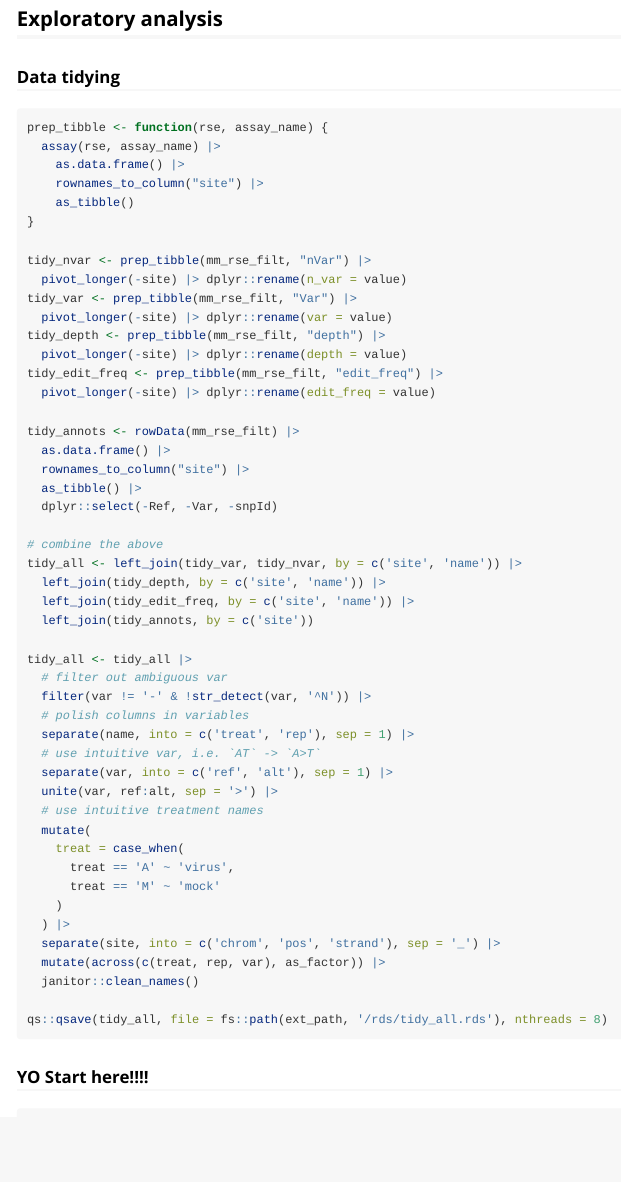
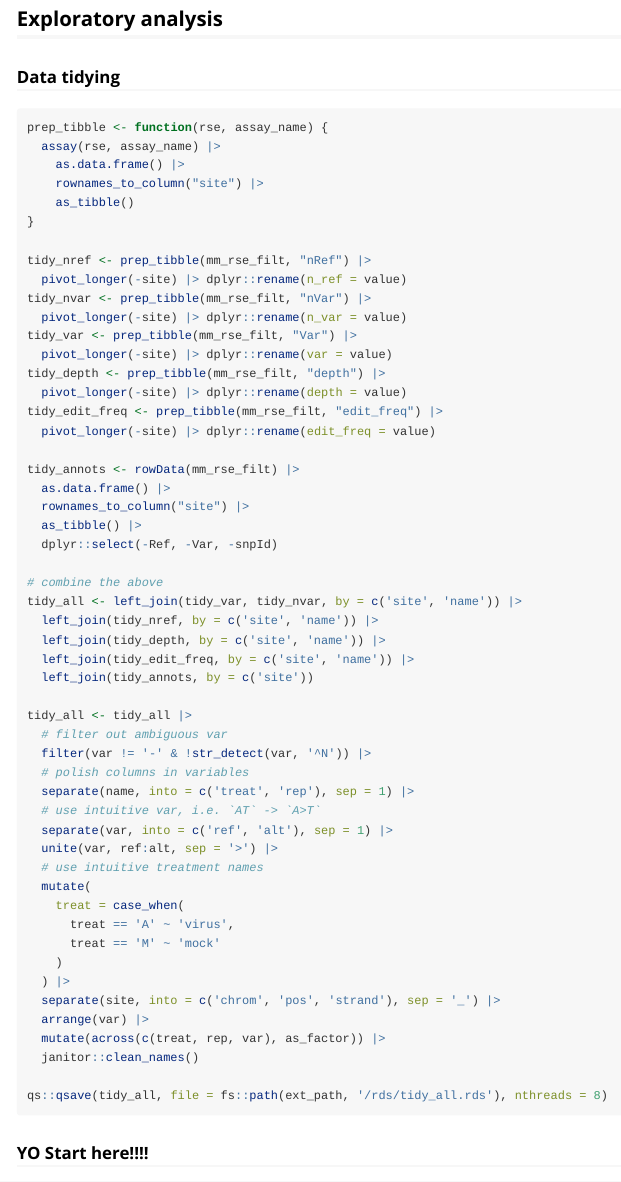
Before and after one commit to rnabioco/raer, an R Markdown document (vignettes/chikv-editing.Rmd): the page in a window 1100 px wide, from 4570 px down. Rendered offline with R 4.5, knitr and Pandoc, with nearby package versions; some code elsewhere in the file could not run offline.

Commit message:
add `n_ref` to tidy_all

```diff
--- a/vignettes/chikv-editing.Rmd
+++ b/vignettes/chikv-editing.Rmd
@@ -288,6 +288,8 @@ prep_tibble <- function(rse, assay_name) {
     as_tibble()
 }
 
+tidy_nref <- prep_tibble(mm_rse_filt, "nRef") |>
+  pivot_longer(-site) |> dplyr::rename(n_ref = value)
 tidy_nvar <- prep_tibble(mm_rse_filt, "nVar") |>
   pivot_longer(-site) |> dplyr::rename(n_var = value)
 tidy_var <- prep_tibble(mm_rse_filt, "Var") |>
@@ -305,6 +307,7 @@ tidy_annots <- rowData(mm_rse_filt) |>
 
 # combine the above
 tidy_all <- left_join(tidy_var, tidy_nvar, by = c('site', 'name')) |>
+  left_join(tidy_nref, by = c('site', 'name')) |>
   left_join(tidy_depth, by = c('site', 'name')) |>
   left_join(tidy_edit_freq, by = c('site', 'name')) |>
   left_join(tidy_annots, by = c('site'))
@@ -325,6 +328,7 @@ tidy_all <- tidy_all |>
     )
   ) |>
   separate(site, into = c('chrom', 'pos', 'strand'), sep = '_') |>
+  arrange(var) |>
   mutate(across(c(treat, rep, var), as_factor)) |>
   janitor::clean_names()
 
```
